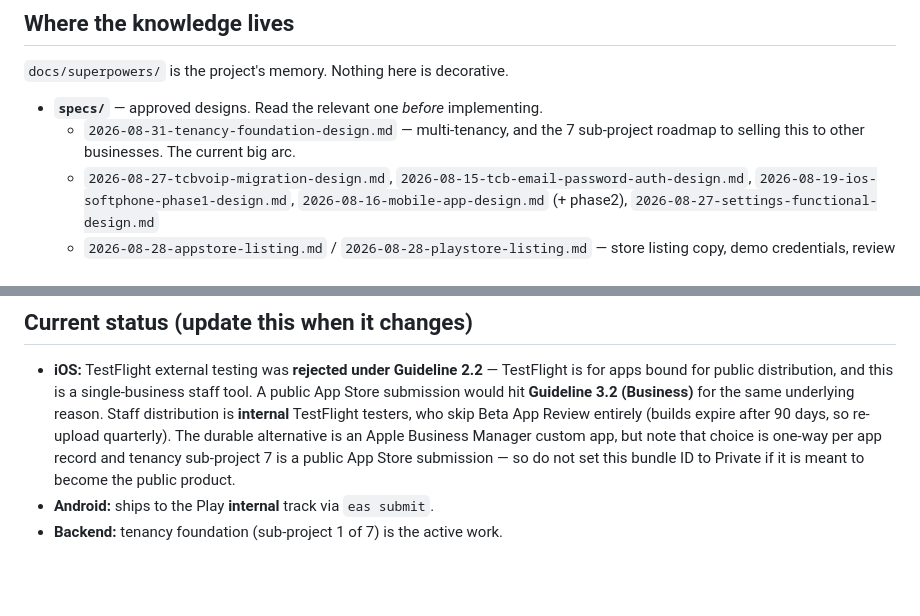
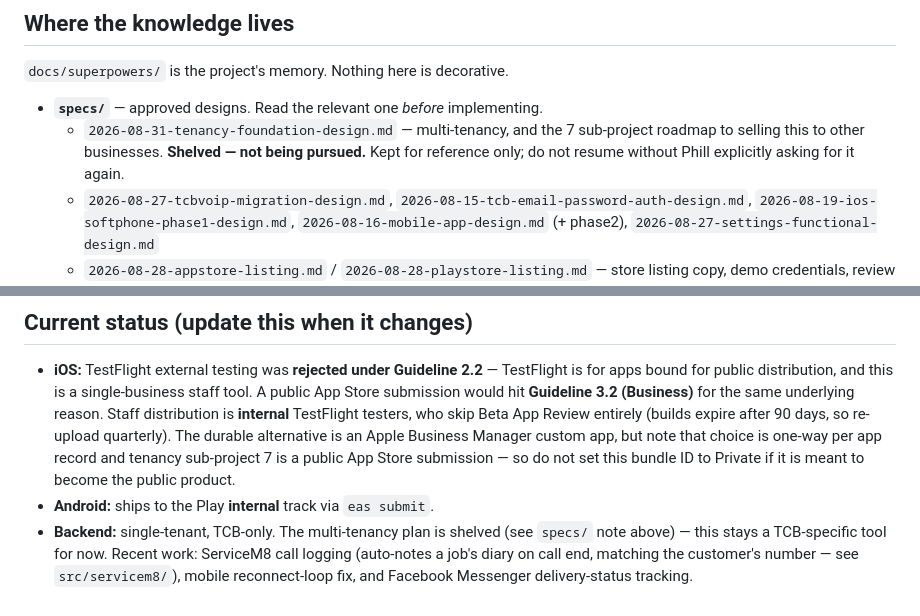
Before and after one commit to phill-svg/phone-system, a Markdown page: CLAUDE.md, 2 parts joined by grey strips. Drawn GitHub-style; blank space fills up the shorter version.

Commit message:
docs: mark the tenancy foundation plan as shelved (#21)
Phill decided not to pursue multi-tenancy/selling this to other businesses
right now. Keeps the spec for reference but flags it as not active, and
updates the current-status section to reflect what's actually being worked
on (single-tenant TCB tool, recent ServiceM8/mobile/Facebook work) instead
of a stale "tenancy is the active work" line.


Claude-Session: https://claude.ai/code/session_019nAjH6NwWaBWzvstnf4F6Q

Co-authored-by: Claude <noreply@anthropic.com>

```diff
--- a/CLAUDE.md
+++ b/CLAUDE.md
@@ -12,7 +12,8 @@ the decisions and the hard-won gotchas. Do not rediscover them.
 
 - **`specs/`** — approved designs. Read the relevant one *before* implementing.
   - `2026-08-31-tenancy-foundation-design.md` — multi-tenancy, and the 7 sub-project roadmap to
-    selling this to other businesses. The current big arc.
+    selling this to other businesses. **Shelved — not being pursued.** Kept for reference only; do
+    not resume without Phill explicitly asking for it again.
   - `2026-08-27-tcbvoip-migration-design.md`, `2026-08-15-tcb-email-password-auth-design.md`,
     `2026-08-19-ios-softphone-phase1-design.md`, `2026-08-16-mobile-app-design.md` (+ phase2),
     `2026-08-27-settings-functional-design.md`
@@ -72,4 +73,7 @@ is normal, not broken.
   public App Store submission — so do not set this bundle ID to Private if it is meant to become
   the public product.
 - **Android:** ships to the Play **internal** track via `eas submit`.
-- **Backend:** tenancy foundation (sub-project 1 of 7) is the active work.
+- **Backend:** single-tenant, TCB-only. The multi-tenancy plan is shelved (see `specs/` note above)
+  — this stays a TCB-specific tool for now. Recent work: ServiceM8 call logging (auto-notes a job's
+  diary on call end, matching the customer's number — see `src/servicem8/`), mobile reconnect-loop
+  fix, and Facebook Messenger delivery-status tracking.
```
